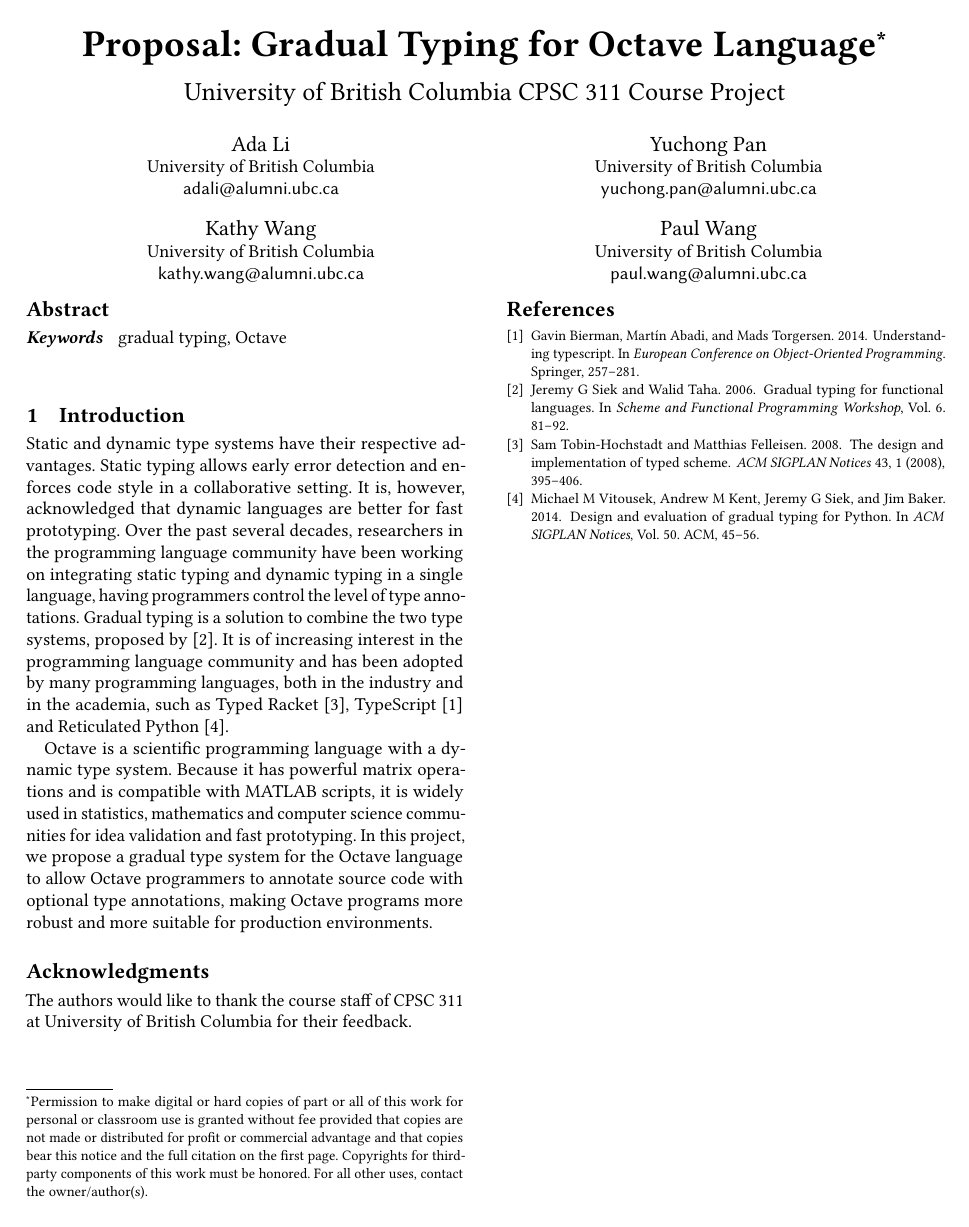
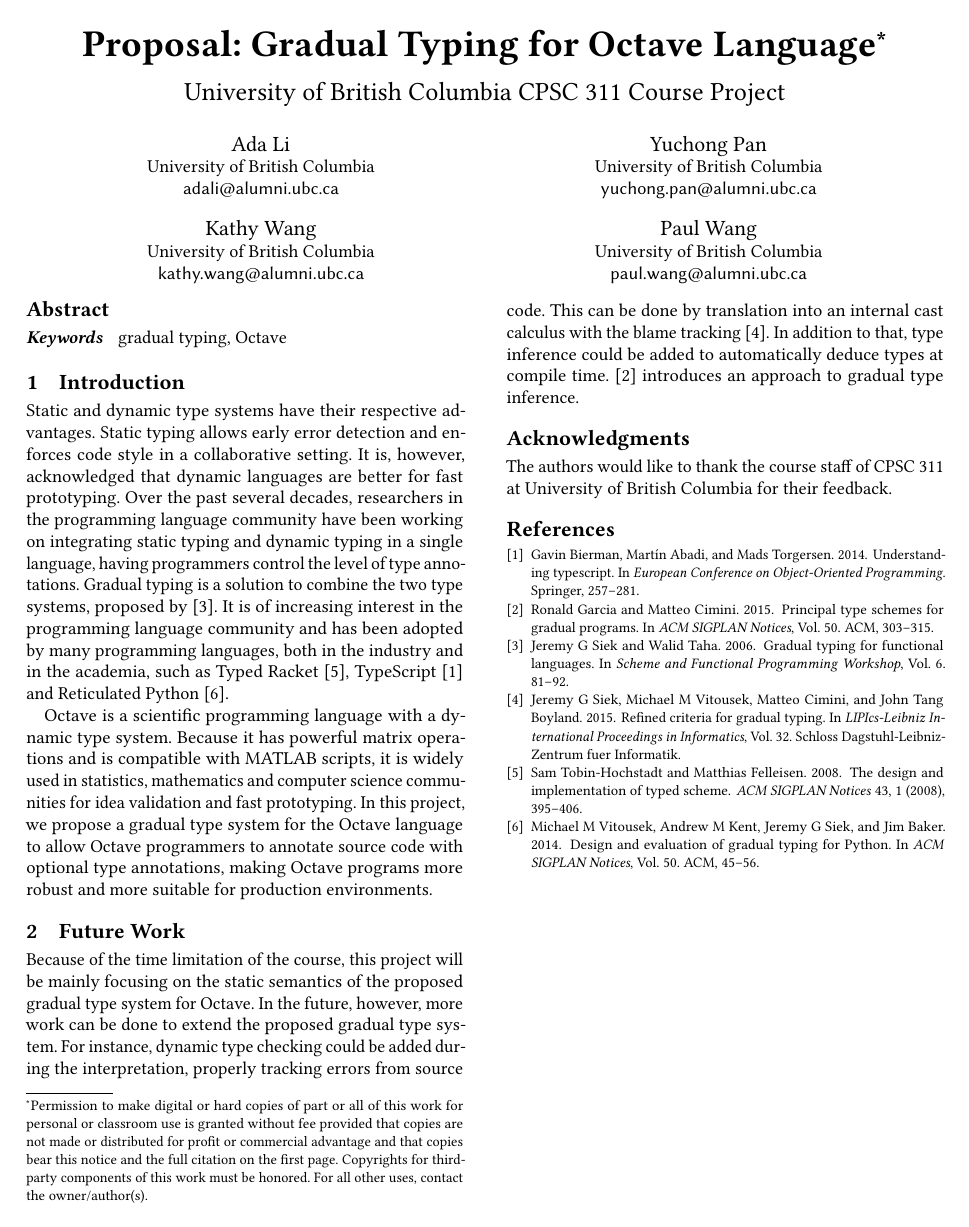
Before and after one commit to yuchong-pan/gradual-octave, a LaTeX paper (project-proposal/project-proposal.tex, which reads project-proposal/project-proposal-body.tex): the whole page. Compiled offline with pdfLaTeX.

Commit message:
Added future-work section for project proposal

```diff
--- a/project-proposal/project-proposal-body.tex
+++ b/project-proposal/project-proposal-body.tex
@@ -20,6 +20,17 @@ system for the Octave language to allow Octave programmers to annotate source
 code with optional type annotations, making Octave programs more robust and more
 suitable for production environments.
 
+\section{Future Work}
+Because of the time limitation of the course, this project will be mainly
+focusing on the static semantics of the proposed gradual type system for Octave.
+In the future, however, more work can be done to extend the proposed gradual
+type system. For instance, dynamic type checking could be added during the
+interpretation, properly tracking errors from source code. This can be done by
+translation into an internal cast calculus with the blame tracking
+\cite{siek2015refined}. In addition to that, type inference could be added to
+automatically deduce types at compile time. \cite{garcia2015principal}
+introduces an approach to gradual type inference.
+
 \appendix
 
 \begin{acks}
```
Also changed, not shown: project-proposal/project-proposal-bibliography.bib (+20 -0 lines), project-proposal/project-proposal.pdf.
